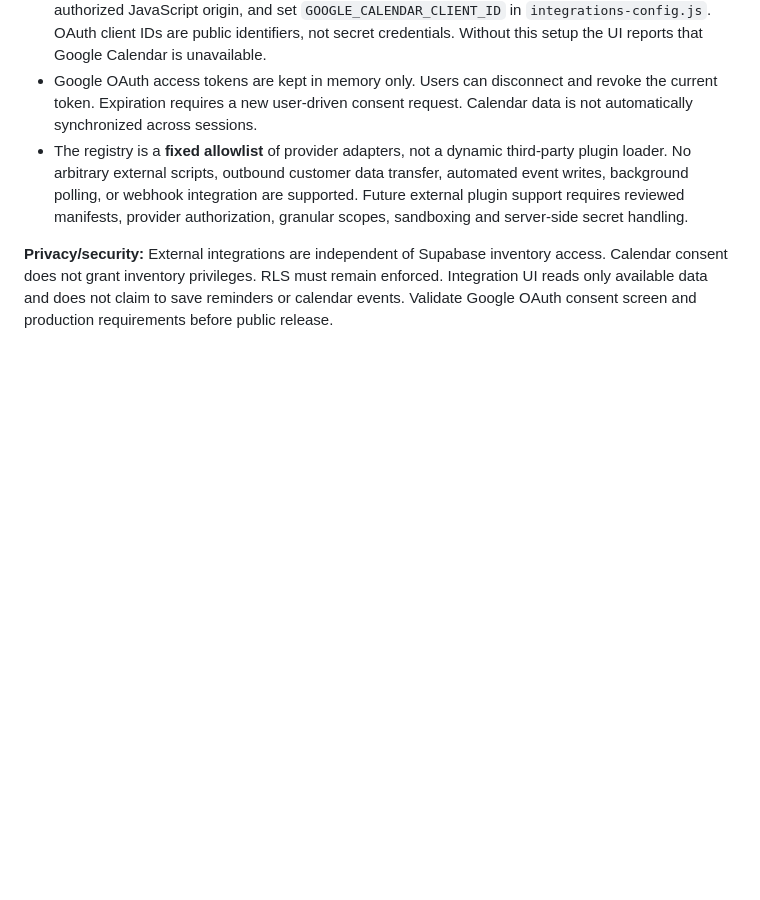
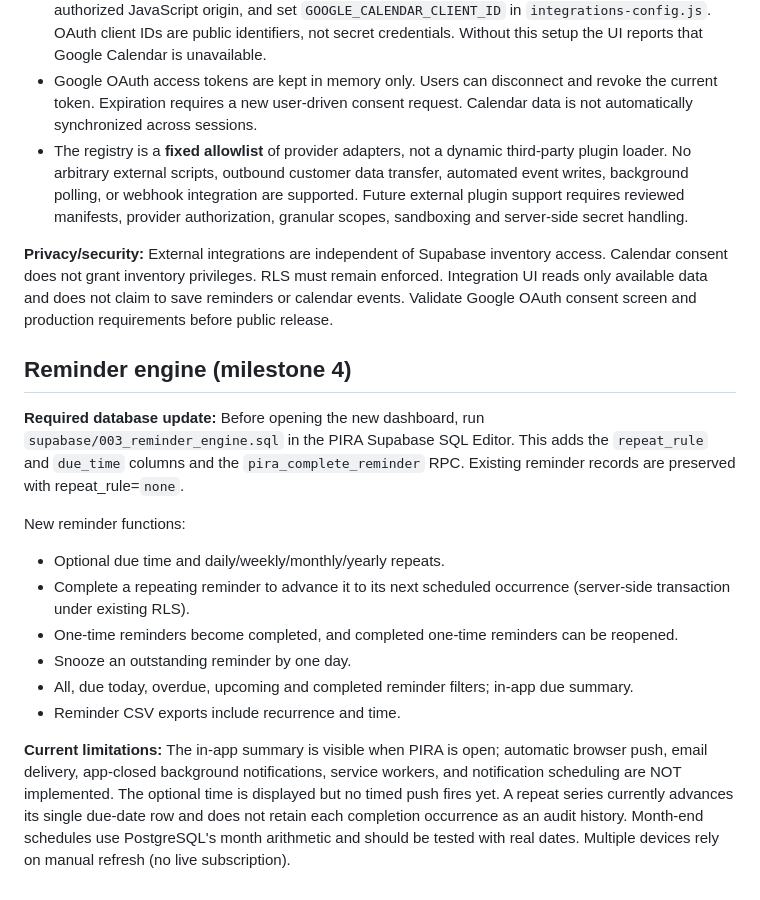
Before and after one commit to AXAH092197/PIRA, a Markdown page: README.md, the part around the change. GitHub-like rendering; blank space fills up the shorter version.

Commit message:
Document recurring reminder migration and honest notification limitations

```diff
--- a/README.md
+++ b/README.md
@@ -72,3 +72,17 @@ Open **Settings** in `app.html` to access Connections & Calendar. The integratio
 - The registry is a **fixed allowlist** of provider adapters, not a dynamic third-party plugin loader. No arbitrary external scripts, outbound customer data transfer, automated event writes, background polling, or webhook integration are supported. Future external plugin support requires reviewed manifests, provider authorization, granular scopes, sandboxing and server-side secret handling.
 
 **Privacy/security:** External integrations are independent of Supabase inventory access. Calendar consent does not grant inventory privileges. RLS must remain enforced. Integration UI reads only available data and does not claim to save reminders or calendar events. Validate Google OAuth consent screen and production requirements before public release.
+
+## Reminder engine (milestone 4)
+
+**Required database update:** Before opening the new dashboard, run `supabase/003_reminder_engine.sql` in the PIRA Supabase SQL Editor. This adds the `repeat_rule` and `due_time` columns and the `pira_complete_reminder` RPC. Existing reminder records are preserved with repeat_rule=`none`.
+
+New reminder functions:
+- Optional due time and daily/weekly/monthly/yearly repeats.
+- Complete a repeating reminder to advance it to its next scheduled occurrence (server-side transaction under existing RLS).
+- One-time reminders become completed, and completed one-time reminders can be reopened.
+- Snooze an outstanding reminder by one day.
+- All, due today, overdue, upcoming and completed reminder filters; in-app due summary.
+- Reminder CSV exports include recurrence and time.
+
+**Current limitations:** The in-app summary is visible when PIRA is open; automatic browser push, email delivery, app-closed background notifications, service workers, and notification scheduling are NOT implemented. The optional time is displayed but no timed push fires yet. A repeat series currently advances its single due-date row and does not retain each completion occurrence as an audit history. Month-end schedules use PostgreSQL's month arithmetic and should be tested with real dates. Multiple devices rely on manual refresh (no live subscription).
```
